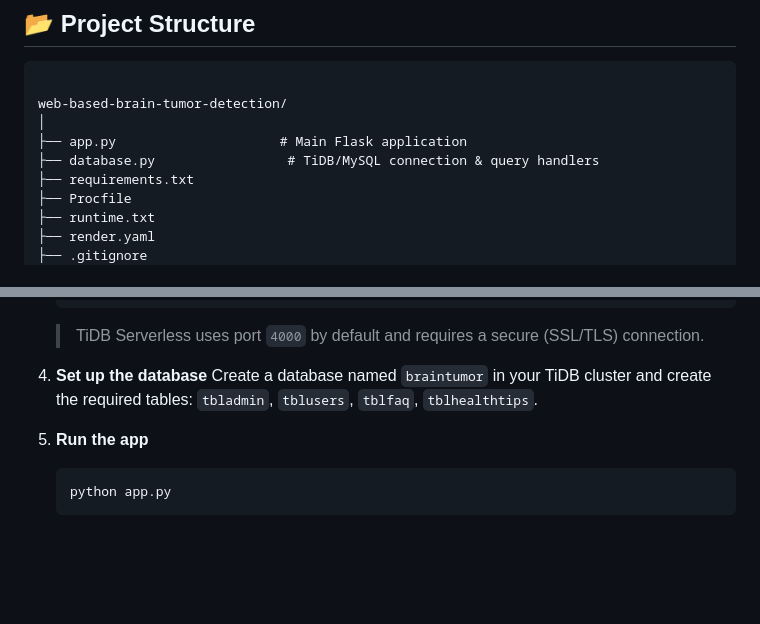
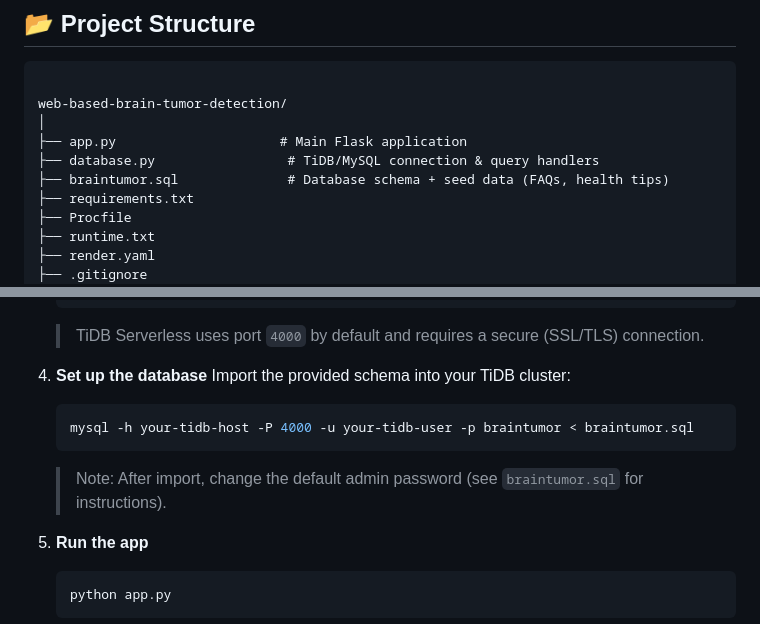
Before and after one commit to VIKASKT1/web-based-brain-tumor-detection, a Markdown page: README.md, 2 parts joined by grey strips. Drawn GitHub-style; blank space fills up the shorter version.

````diff
--- a/README.md
+++ b/README.md
@@ -64,6 +64,7 @@ web-based-brain-tumor-detection/
 │
 ├── app.py                     # Main Flask application
 ├── database.py                 # TiDB/MySQL connection & query handlers
+├── braintumor.sql              # Database schema + seed data (FAQs, health tips)
 ├── requirements.txt
 ├── Procfile
 ├── runtime.txt
@@ -121,7 +123,11 @@ web-based-brain-tumor-detection/
    > TiDB Serverless uses port `4000` by default and requires a secure (SSL/TLS) connection.
 
 4. **Set up the database**
-   Create a database named `braintumor` in your TiDB cluster and create the required tables: `tbladmin`, `tblusers`, `tblfaq`, `tblhealthtips`.
+   Import the provided schema into your TiDB cluster:
+   ```bash
+   mysql -h your-tidb-host -P 4000 -u your-tidb-user -p braintumor < braintumor.sql
+   ```
+   > Note: After import, change the default admin password (see `braintumor.sql` for instructions).
 
 5. **Run the app**
    ```bash
````
Also changed, not shown: other parts of README.md (+1 -1 lines).
